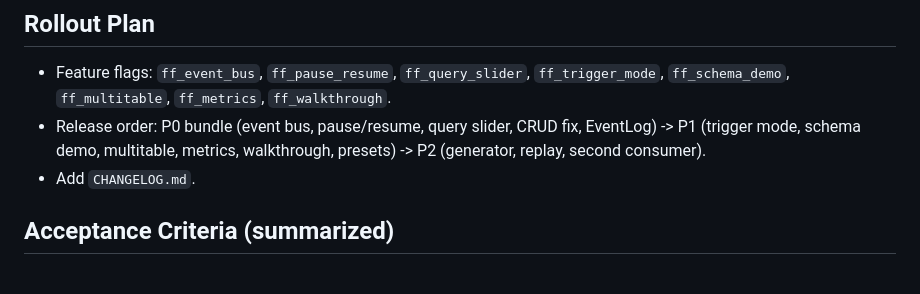
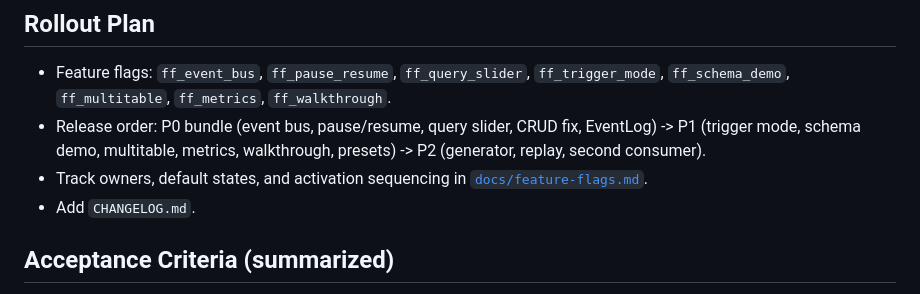
Before and after one commit to sandgraal/Lets-Talk-CDC-Change-Feed-Playground, a Markdown page: docs/IMPLEMENTATION_PLAN.md, the part around the change. Drawn GitHub-style.

```diff
--- a/docs/IMPLEMENTATION_PLAN.md
+++ b/docs/IMPLEMENTATION_PLAN.md
@@ -205,6 +205,7 @@ export type Metrics = {
 ## Rollout Plan
 - Feature flags: `ff_event_bus`, `ff_pause_resume`, `ff_query_slider`, `ff_trigger_mode`, `ff_schema_demo`, `ff_multitable`, `ff_metrics`, `ff_walkthrough`.
 - Release order: P0 bundle (event bus, pause/resume, query slider, CRUD fix, EventLog) -> P1 (trigger mode, schema demo, multitable, metrics, walkthrough, presets) -> P2 (generator, replay, second consumer).
+- Track owners, default states, and activation sequencing in [`docs/feature-flags.md`](./feature-flags.md).
 - Add `CHANGELOG.md`.
 
 ## Acceptance Criteria (summarized)
```
Also changed, not shown: docs/dev-onboarding.md (+2 -0 lines), docs/feature-flags.md (added, +17 -0 lines).
